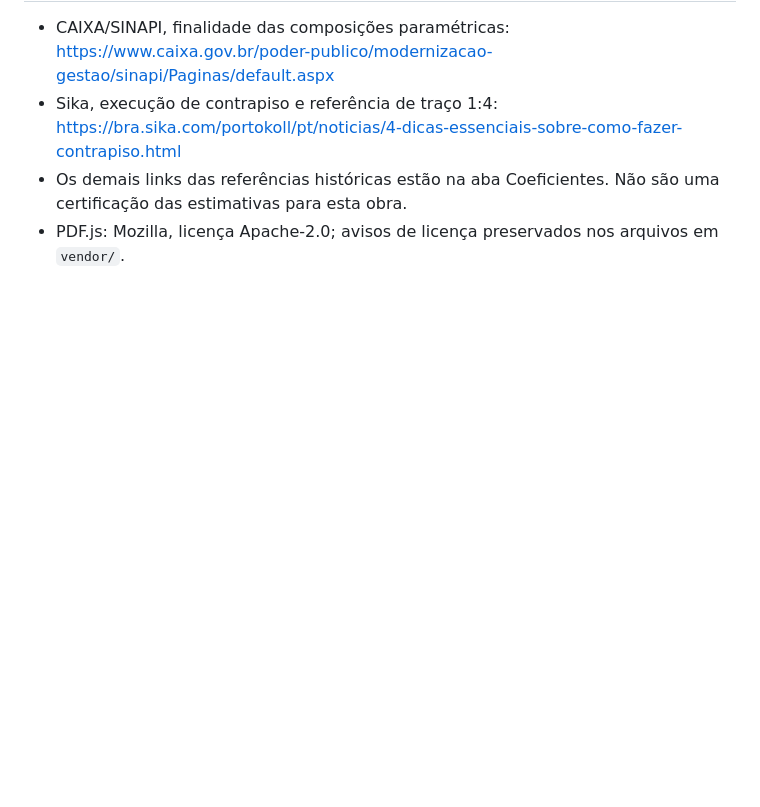
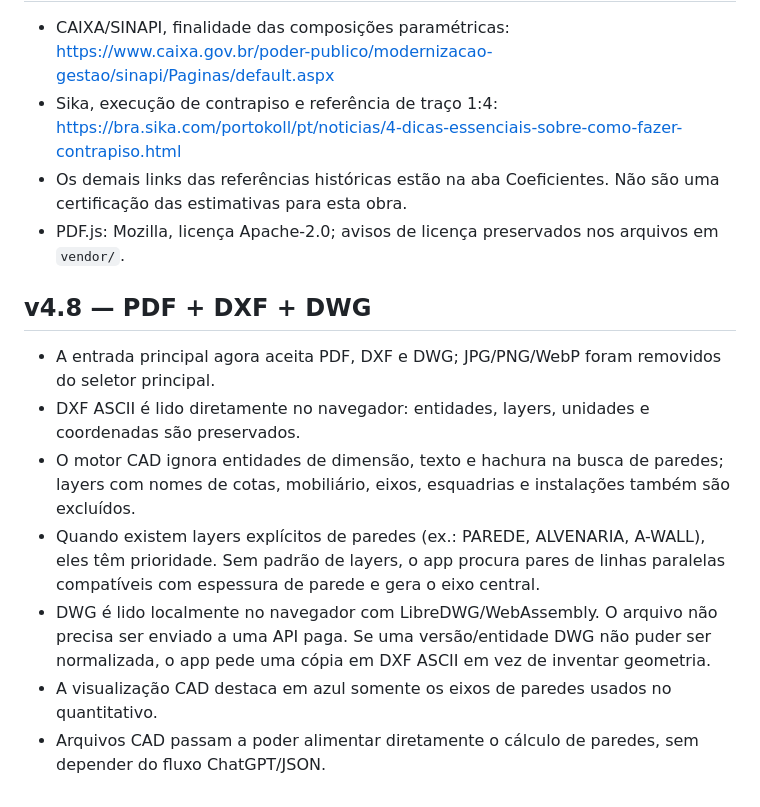
Before and after one commit to langengenhariacv-bit/Quantitativos-de-obra-, a Markdown page: README.md, the part around the change. Rendered like a GitHub page; blank space fills up the shorter version.

Commit message:
Documenta suporte PDF DXF DWG v4.8

```diff
--- a/README.md
+++ b/README.md
@@ -63,3 +63,13 @@ A bateria mede robustez do carregamento, decodificação e reconhecimento geomé
 - Sika, execução de contrapiso e referência de traço 1:4: https://bra.sika.com/portokoll/pt/noticias/4-dicas-essenciais-sobre-como-fazer-contrapiso.html
 - Os demais links das referências históricas estão na aba Coeficientes. Não são uma certificação das estimativas para esta obra.
 - PDF.js: Mozilla, licença Apache-2.0; avisos de licença preservados nos arquivos em `vendor/`.
+
+## v4.8 — PDF + DXF + DWG
+
+- A entrada principal agora aceita PDF, DXF e DWG; JPG/PNG/WebP foram removidos do seletor principal.
+- DXF ASCII é lido diretamente no navegador: entidades, layers, unidades e coordenadas são preservados.
+- O motor CAD ignora entidades de dimensão, texto e hachura na busca de paredes; layers com nomes de cotas, mobiliário, eixos, esquadrias e instalações também são excluídos.
+- Quando existem layers explícitos de paredes (ex.: PAREDE, ALVENARIA, A-WALL), eles têm prioridade. Sem padrão de layers, o app procura pares de linhas paralelas compatíveis com espessura de parede e gera o eixo central.
+- DWG é lido localmente no navegador com LibreDWG/WebAssembly. O arquivo não precisa ser enviado a uma API paga. Se uma versão/entidade DWG não puder ser normalizada, o app pede uma cópia em DXF ASCII em vez de inventar geometria.
+- A visualização CAD destaca em azul somente os eixos de paredes usados no quantitativo.
+- Arquivos CAD passam a poder alimentar diretamente o cálculo de paredes, sem depender do fluxo ChatGPT/JSON.
```
